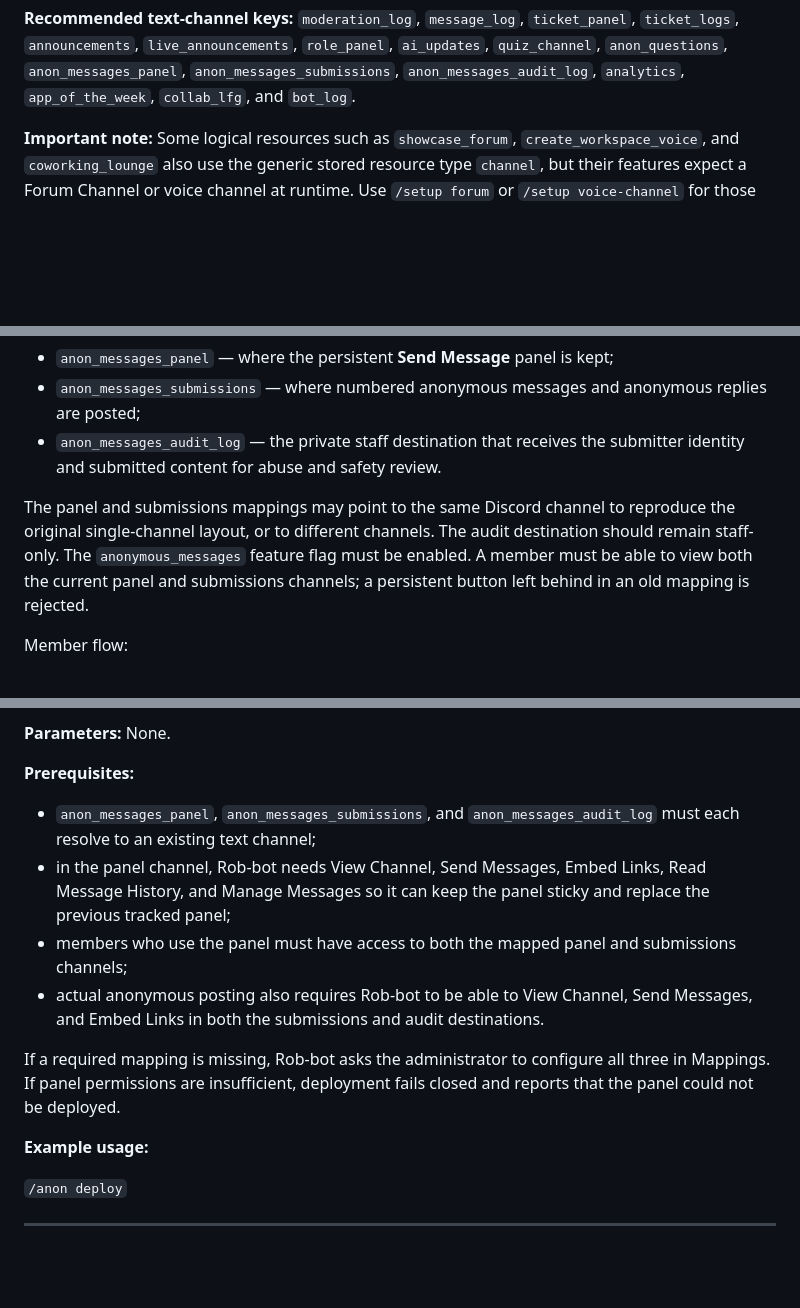
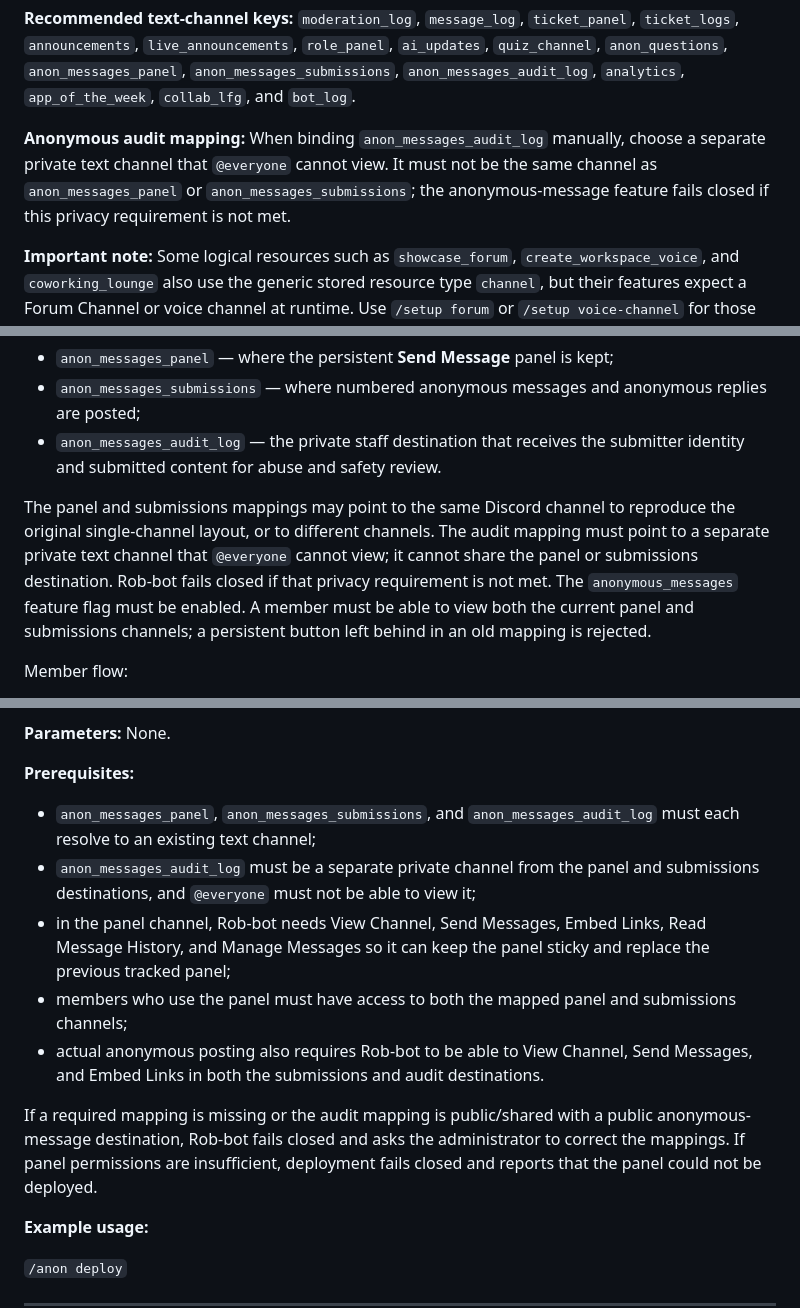
Before and after one commit to Aedwon/marwie-server-bot, a Markdown page: docs-site/commands.md, 3 parts joined by grey strips. Rendered like a GitHub page; blank space fills up the shorter version.

Commit message:
docs: document private anonymous audit mapping

```diff
--- a/docs-site/commands.md
+++ b/docs-site/commands.md
@@ -205,6 +205,8 @@ Rob-bot never automatically deletes, renames, moves, or merges existing server r
 | `channel` | yes | An existing Discord text channel | Text channel whose Discord ID will be stored for the key. |
 
 **Recommended text-channel keys:** `moderation_log`, `message_log`, `ticket_panel`, `ticket_logs`, `announcements`, `live_announcements`, `role_panel`, `ai_updates`, `quiz_channel`, `anon_questions`, `anon_messages_panel`, `anon_messages_submissions`, `anon_messages_audit_log`, `analytics`, `app_of_the_week`, `collab_lfg`, and `bot_log`.
+
+**Anonymous audit mapping:** When binding `anon_messages_audit_log` manually, choose a separate private text channel that `@everyone` cannot view. It must not be the same channel as `anon_messages_panel` or `anon_messages_submissions`; the anonymous-message feature fails closed if this privacy requirement is not met.
 
 **Important note:** Some logical resources such as `showcase_forum`, `create_workspace_voice`, and `coworking_lounge` also use the generic stored resource type `channel`, but their features expect a Forum Channel or voice channel at runtime. Use `/setup forum` or `/setup voice-channel` for those instead. The storage layer does not currently distinguish every Discord channel subtype.
 
@@ -911,7 +913,7 @@ The anonymous-message system is a persistent button/modal workflow rather than a
 - `anon_messages_submissions` — where numbered anonymous messages and anonymous replies are posted;
 - `anon_messages_audit_log` — the private staff destination that receives the submitter identity and submitted content for abuse and safety review.
 
-The panel and submissions mappings may point to the same Discord channel to reproduce the original single-channel layout, or to different channels. The audit destination should remain staff-only. The `anonymous_messages` feature flag must be enabled. A member must be able to view both the current panel and submissions channels; a persistent button left behind in an old mapping is rejected.
+The panel and submissions mappings may point to the same Discord channel to reproduce the original single-channel layout, or to different channels. The audit mapping must point to a separate private text channel that `@everyone` cannot view; it cannot share the panel or submissions destination. Rob-bot fails closed if that privacy requirement is not met. The `anonymous_messages` feature flag must be enabled. A member must be able to view both the current panel and submissions channels; a persistent button left behind in an old mapping is rejected.
 
 Member flow:
 
@@ -940,11 +942,12 @@ When a tracked top-level anonymous message is deleted, Rob-bot soft-deletes its
 **Prerequisites:**
 
 - `anon_messages_panel`, `anon_messages_submissions`, and `anon_messages_audit_log` must each resolve to an existing text channel;
+- `anon_messages_audit_log` must be a separate private channel from the panel and submissions destinations, and `@everyone` must not be able to view it;
 - in the panel channel, Rob-bot needs View Channel, Send Messages, Embed Links, Read Message History, and Manage Messages so it can keep the panel sticky and replace the previous tracked panel;
 - members who use the panel must have access to both the mapped panel and submissions channels;
 - actual anonymous posting also requires Rob-bot to be able to View Channel, Send Messages, and Embed Links in both the submissions and audit destinations.
 
-If a required mapping is missing, Rob-bot asks the administrator to configure all three in Mappings. If panel permissions are insufficient, deployment fails closed and reports that the panel could not be deployed.
+If a required mapping is missing or the audit mapping is public/shared with a public anonymous-message destination, Rob-bot fails closed and asks the administrator to correct the mappings. If panel permissions are insufficient, deployment fails closed and reports that the panel could not be deployed.
 
 **Example usage:**
 
```
Also changed, not shown: docs/commands.md (+5 -2 lines).
